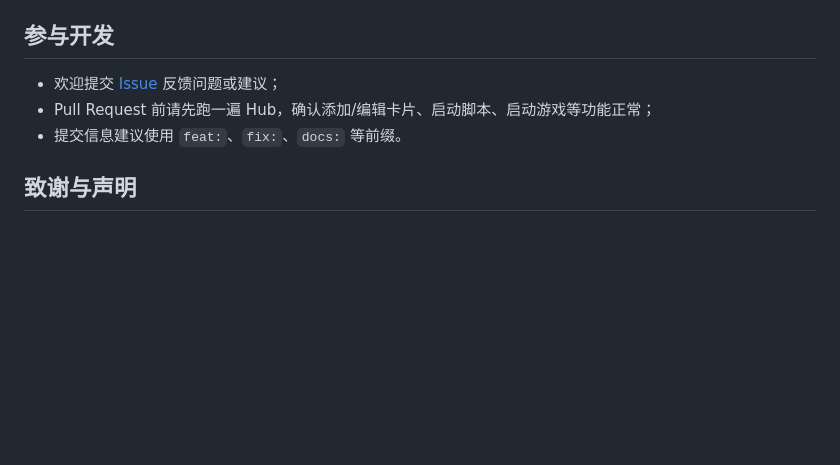
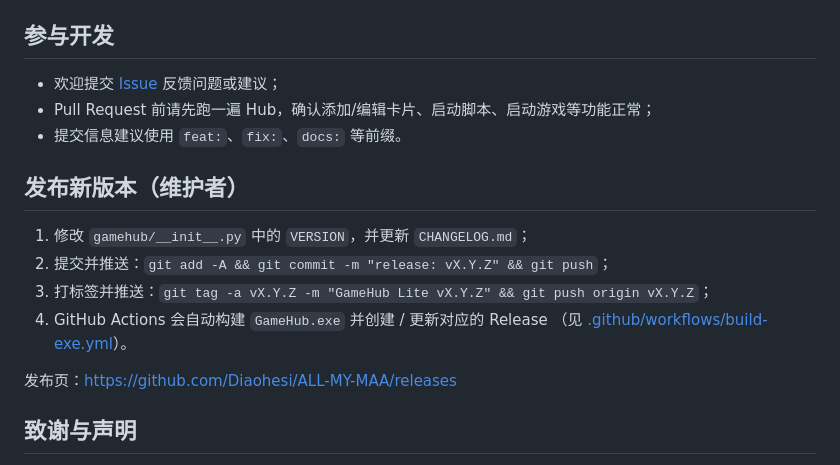
Before and after one commit to Diaohesi/ALL-MY-MAA, a Markdown page: README.md, the part around the change. Rendered like a GitHub page; blank space fills up the shorter version.

Commit message:
docs: add maintainer release workflow

```diff
--- a/README.md
+++ b/README.md
@@ -223,6 +223,16 @@ git config --local https.proxy http://127.0.0.1:7897
 - Pull Request 前请先跑一遍 Hub，确认添加/编辑卡片、启动脚本、启动游戏等功能正常；
 - 提交信息建议使用 `feat:`、`fix:`、`docs:` 等前缀。
 
+## 发布新版本（维护者）
+
+1. 修改 `gamehub/__init__.py` 中的 `VERSION`，并更新 `CHANGELOG.md`；
+2. 提交并推送：`git add -A && git commit -m "release: vX.Y.Z" && git push`；
+3. 打标签并推送：`git tag -a vX.Y.Z -m "GameHub Lite vX.Y.Z" && git push origin vX.Y.Z`；
+4. GitHub Actions 会自动构建 `GameHub.exe` 并创建 / 更新对应的 Release
+   （见 [.github/workflows/build-exe.yml](.github/workflows/build-exe.yml)）。
+
+发布页：<https://github.com/Diaohesi/ALL-MY-MAA/releases>
+
 ## 致谢与声明
 
 本仓库代码使用 MIT License。各脚本软件（MAA / MaaNTE / ok-ww / MaaEnd）
```
